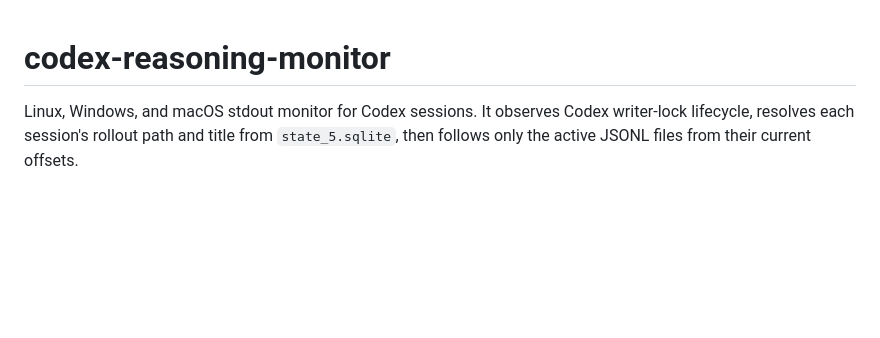
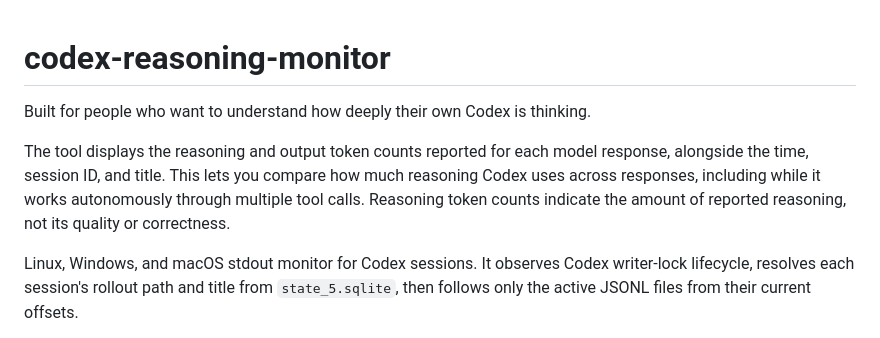
Before and after one commit to 44670/codex-reasoning-monitor, a Markdown page: README.md, the part around the change. Drawn GitHub-style; blank space fills up the shorter version.

Commit message:
Clarify the monitor's purpose in README

```diff
--- a/README.md
+++ b/README.md
@@ -1,4 +1,11 @@
 # codex-reasoning-monitor
+
+Built for people who want to understand how deeply their own Codex is thinking.
+
+The tool displays the reasoning and output token counts reported for each model response,
+alongside the time, session ID, and title. This lets you compare how much reasoning Codex uses
+across responses, including while it works autonomously through multiple tool calls.
+Reasoning token counts indicate the amount of reported reasoning, not its quality or correctness.
 
 Linux, Windows, and macOS stdout monitor for Codex sessions. It observes Codex writer-lock lifecycle,
 resolves each session's rollout path and title from `state_5.sqlite`, then follows only the active
```
